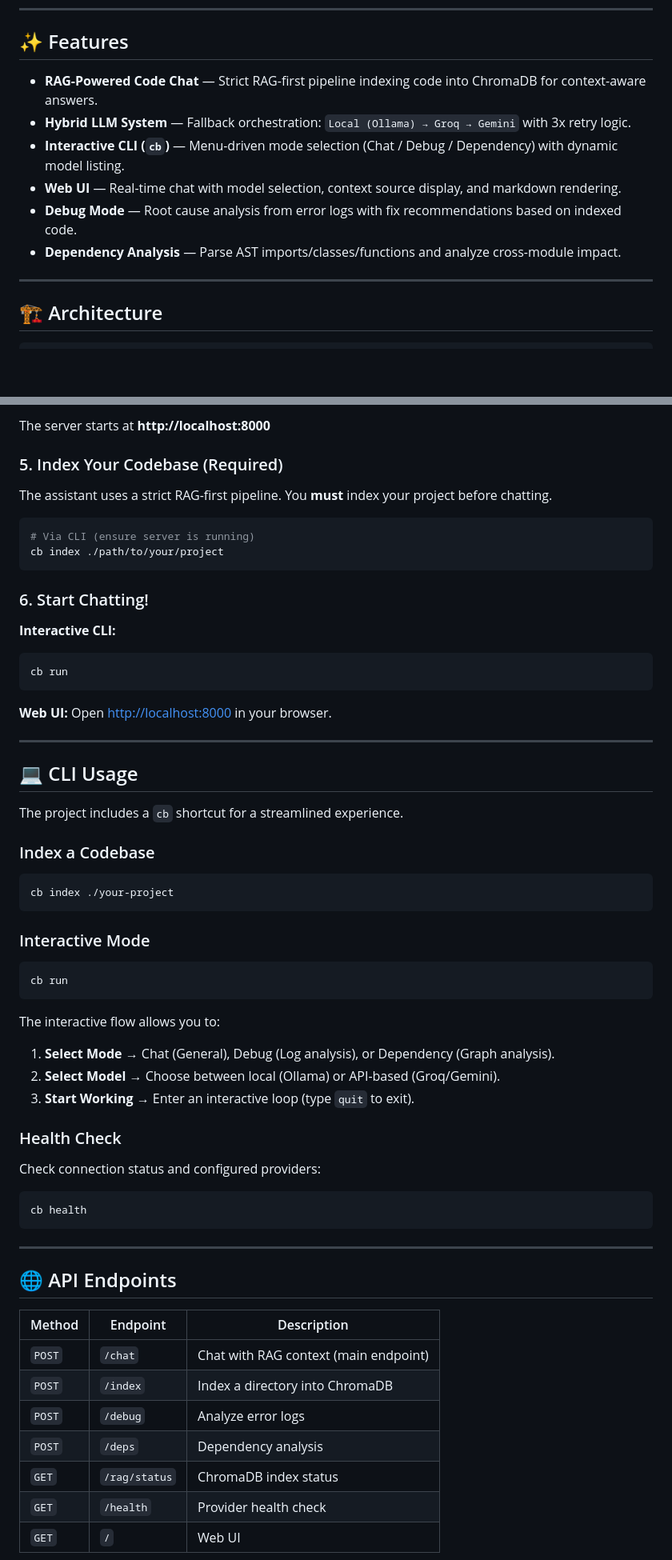
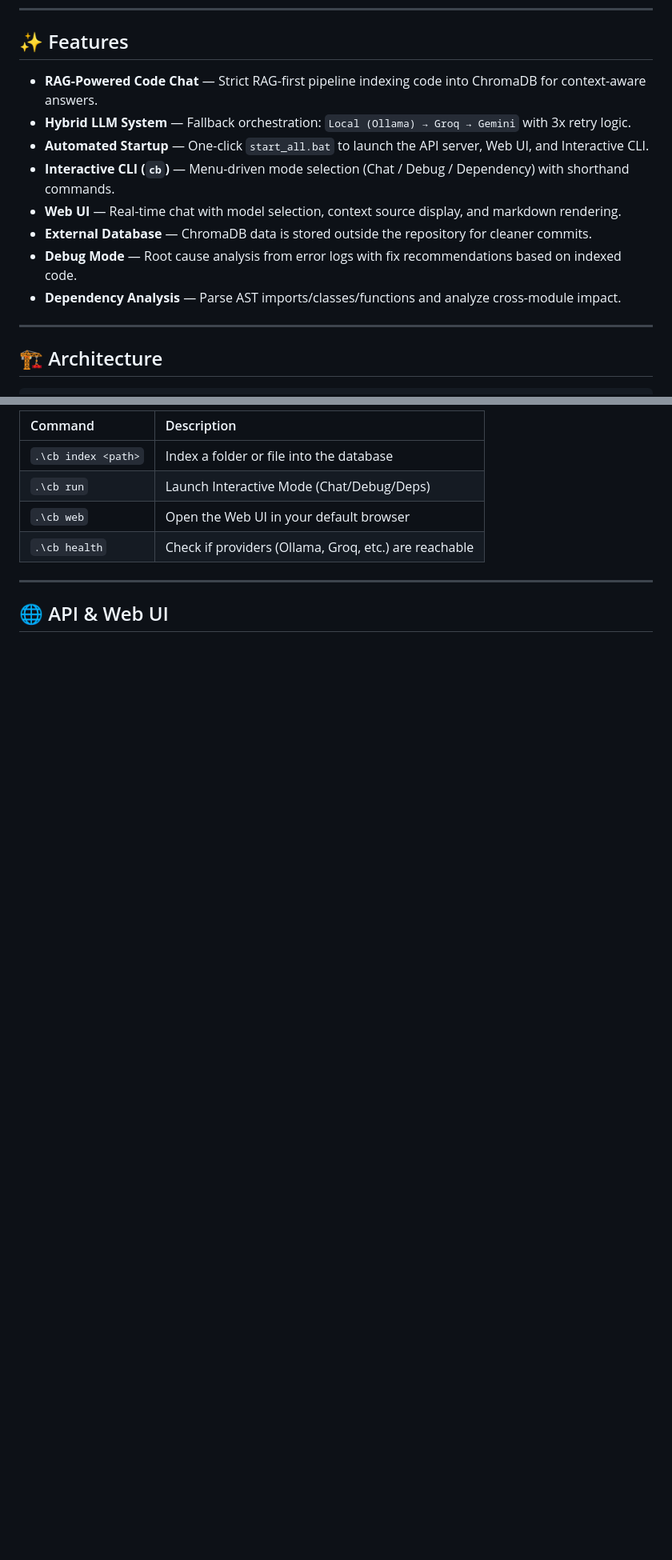
Before and after one commit to abhishekvcet/Codebase-Assistant, a Markdown page: README.md, 2 parts joined by grey strips. Shown at 80% size. Rendered like a GitHub page; blank space fills up the shorter version.

````diff
--- a/README.md
+++ b/README.md
@@ -6,12 +6,14 @@ AI-powered code understanding, debugging, and documentation — powered by a hyb
 
 ## ✨ Features
 
-- **RAG-Powered Code Chat** — Strict RAG-first pipeline indexing code into ChromaDB for context-aware answers.
-- **Hybrid LLM System** — Fallback orchestration: `Local (Ollama) → Groq → Gemini` with 3x retry logic.
-- **Interactive CLI (`cb`)** — Menu-driven mode selection (Chat / Debug / Dependency) with dynamic model listing.
-- **Web UI** — Real-time chat with model selection, context source display, and markdown rendering.
-- **Debug Mode** — Root cause analysis from error logs with fix recommendations based on indexed code.
-- **Dependency Analysis** — Parse AST imports/classes/functions and analyze cross-module impact.
+-   **RAG-Powered Code Chat** — Strict RAG-first pipeline indexing code into ChromaDB for context-aware answers.
+-   **Hybrid LLM System** — Fallback orchestration: `Local (Ollama) → Groq → Gemini` with 3x retry logic.
+-   **Automated Startup** — One-click `start_all.bat` to launch the API server, Web UI, and Interactive CLI.
+-   **Interactive CLI (`cb`)** — Menu-driven mode selection (Chat / Debug / Dependency) with shorthand commands.
+-   **Web UI** — Real-time chat with model selection, context source display, and markdown rendering.
+-   **External Database** — ChromaDB data is stored outside the repository for cleaner commits.
+-   **Debug Mode** — Root cause analysis from error logs with fix recommendations based on indexed code.
+-   **Dependency Analysis** — Parse AST imports/classes/functions and analyze cross-module impact.
 
 ---
 
@@ -126,62 +80,11 @@ python -m services.api_gateway.main
-The server starts at **http://localhost:8000**
-
-### 5. Index Your Codebase (Required)
-
-The assistant uses a strict RAG-first pipeline. You **must** index your project before chatting.
-
-```bash
-# Via CLI (ensure server is running)
-cb index ./path/to/your/project
-```
-
-### 6. Start Chatting!
-
-**Interactive CLI:**
-```bash
-cb run
-```
-
-**Web UI:**
-Open [http://localhost:8000](http://localhost:8000) in your browser.
+| Command | Description |
+| :--- | :--- |
+| `.\cb index <path>` | Index a folder or file into the database |
+| `.\cb run` | Launch Interactive Mode (Chat/Debug/Deps) |
+| `.\cb web` | Open the Web UI in your default browser |
+| `.\cb health` | Check if providers (Ollama, Groq, etc.) are reachable |
 
 ---
 
-## 💻 CLI Usage
+## 🌐 API & Web UI
 
-The project includes a `cb` shortcut for a streamlined experience.
-
-### Index a Codebase
-```bash
-cb index ./your-project
-```
-
-### Interactive Mode
-```bash
-cb run
-```
-
-The interactive flow allows you to:
-1. **Select Mode** → Chat (General), Debug (Log analysis), or Dependency (Graph analysis).
-2. **Select Model** → Choose between local (Ollama) or API-based (Groq/Gemini).
-3. **Start Working** → Enter an interactive loop (type `quit` to exit).
-
-### Health Check
-Check connection status and configured providers:
-```bash
-cb health
-```
-
----
-
-## 🌐 API Endpoints
-
-| Method | Endpoint | Description |
-|--------|----------|-------------|
-| `POST` | `/chat` | Chat with RAG context (main endpoint) |
-| `POST` | `/index` | Index a directory into ChromaDB |
-| `POST` | `/debug` | Analyze error logs |
-| `POST` | `/deps` | Dependency analysis |
-| `GET` | `/rag/status` | ChromaDB index status |
-| `GET` | `/health` | Provider health check |
-| `GET` | `/` | Web UI |
-
````
Also changed, not shown: other parts of README.md (+60 -152 lines).
